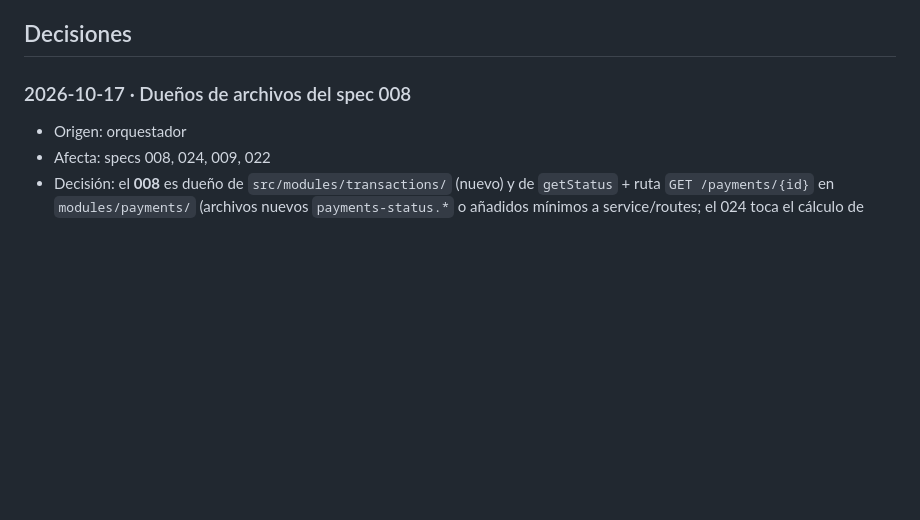
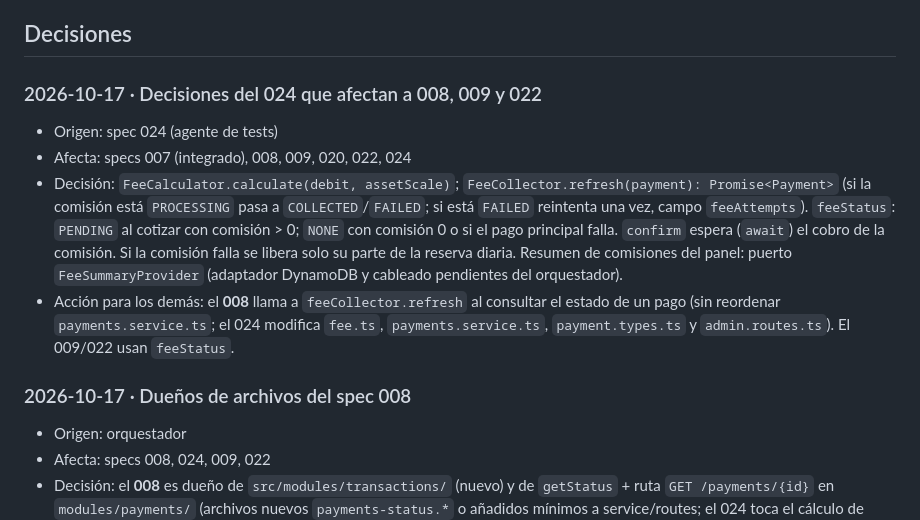
Before and after one commit to andres-soto-h/hackaton-interledger-2026-3p4, a Markdown page: orquestacion/MEMORIA-COMPARTIDA.md, the part around the change. GitHub-like rendering; blank space fills up the shorter version.

Commit message:
Record spec 024 design decisions
Co-Authored-By: Claude Sonnet 5.5 <noreply@anthropic.com>

```diff
--- a/orquestacion/MEMORIA-COMPARTIDA.md
+++ b/orquestacion/MEMORIA-COMPARTIDA.md
@@ -32,6 +32,12 @@ Formato:
 | 008 | `spec/008` | `../<repo>-worktrees/spec-008` | 2026-10-17 | Consulta de pagos y transacciones |
 
 ## Decisiones
+
+### 2026-10-17 · Decisiones del 024 que afectan a 008, 009 y 022
+- Origen: spec 024 (agente de tests)
+- Afecta: specs 007 (integrado), 008, 009, 020, 022, 024
+- Decisión: `FeeCalculator.calculate(debit, assetScale)`; `FeeCollector.refresh(payment): Promise<Payment>` (si la comisión está `PROCESSING` pasa a `COLLECTED`/`FAILED`; si está `FAILED` reintenta una vez, campo `feeAttempts`). `feeStatus`: `PENDING` al cotizar con comisión > 0; `NONE` con comisión 0 o si el pago principal falla. `confirm` espera (`await`) el cobro de la comisión. Si la comisión falla se libera solo su parte de la reserva diaria. Resumen de comisiones del panel: puerto `FeeSummaryProvider` (adaptador DynamoDB y cableado pendientes del orquestador).
+- Acción para los demás: el **008** llama a `feeCollector.refresh` al consultar el estado de un pago (sin reordenar `payments.service.ts`; el 024 modifica `fee.ts`, `payments.service.ts`, `payment.types.ts` y `admin.routes.ts`). El 009/022 usan `feeStatus`.
 
 ### 2026-10-17 · Dueños de archivos del spec 008
 - Origen: orquestador
```
